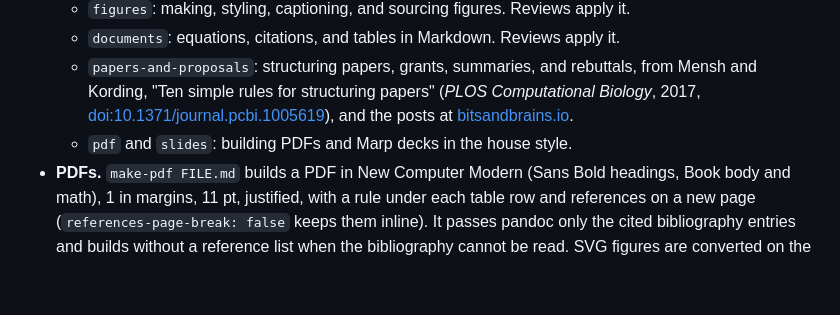
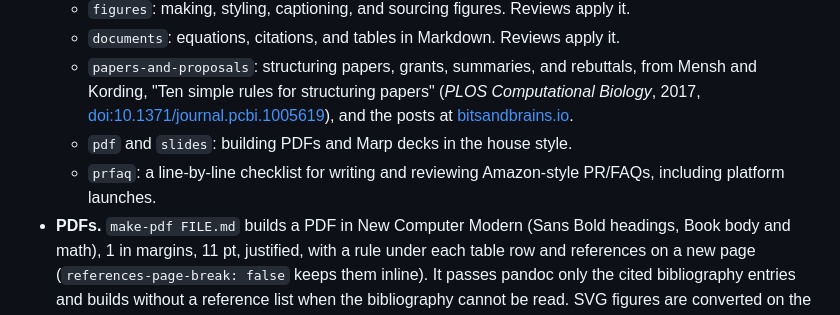
Before and after one commit to jovo/agent-council, a Markdown page: README.md, the part around the change. Rendered like a GitHub page; blank space fills up the shorter version.

```diff
--- a/README.md
+++ b/README.md
@@ -167,6 +167,7 @@ They go into `decisions.json` in the runs folder, per file. A decline lasts whil
   - `documents`: equations, citations, and tables in Markdown. Reviews apply it.
   - `papers-and-proposals`: structuring papers, grants, summaries, and rebuttals, from Mensh and Kording, "Ten simple rules for structuring papers" (*PLOS Computational Biology*, 2017, [doi:10.1371/journal.pcbi.1005619](https://doi.org/10.1371/journal.pcbi.1005619)), and the posts at [bitsandbrains.io](https://bitsandbrains.io/).
   - `pdf` and `slides`: building PDFs and Marp decks in the house style.
+  - `prfaq`: a line-by-line checklist for writing and reviewing Amazon-style PR/FAQs, including platform launches.
 - **PDFs.** `make-pdf FILE.md` builds a PDF in New Computer Modern (Sans Bold headings, Book body and math), 1 in margins, 11 pt, justified, with a rule under each table row and references on a new page (`references-page-break: false` keeps them inline). It passes pandoc only the cited bibliography entries and builds without a reference list when the bibliography cannot be read. SVG figures are converted on the fly. The style lives in `typeset/`, which a project with its own build can include.
 - **Slides.** The Marp theme in `slides/` uses the same type family. A decks repository links `theme/` to `slides/theme`.
 - **[CLAUDE.md](CLAUDE.md)** is the author's general instructions for coding agents. It is an example, not something the tool needs, except as the fallback review rules.
```
Also changed, not shown: CLAUDE.md (+1 -1 lines), skills/prfaq/SKILL.md (added, +142 -0 lines).
